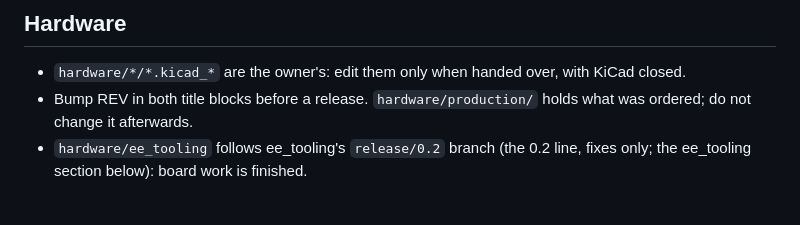
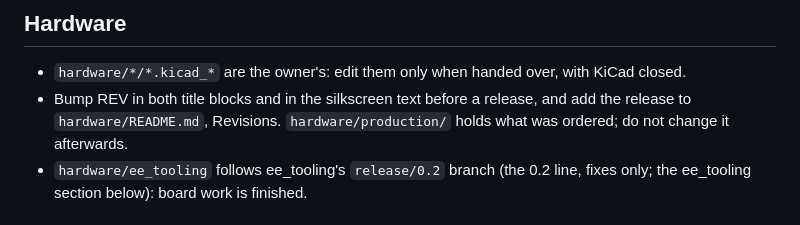
Before and after one commit to charlieh0tel/mc683xx-bdm, a Markdown page: AGENTS.md, the part around the change. Drawn GitHub-style.

```diff
--- a/AGENTS.md
+++ b/AGENTS.md
@@ -11,7 +11,8 @@
 
 - `hardware/*/*.kicad_*` are the owner's: edit them only when handed over,
   with KiCad closed.
-- Bump REV in both title blocks before a release.  `hardware/production/` holds
+- Bump REV in both title blocks and in the silkscreen text before a
+  release, and add the release to `hardware/README.md`, Revisions.  `hardware/production/` holds
   what was ordered; do not change it afterwards.
 - `hardware/ee_tooling` follows ee_tooling's `release/0.2` branch (the
   0.2 line, fixes only; the ee_tooling section below): board work is
```
Also changed, not shown: README.md (+4 -3 lines), docs/bring-up.md (+2 -2 lines), hardware/README.md (added, +22 -0 lines), docs/images/mc683xx-pod-top.png, 1 other file.
